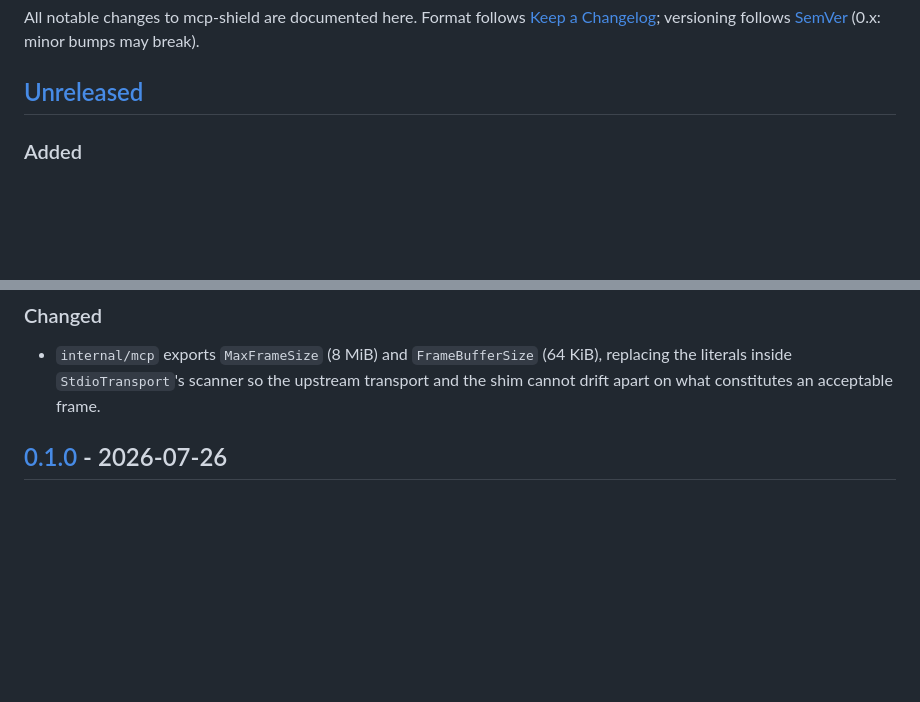
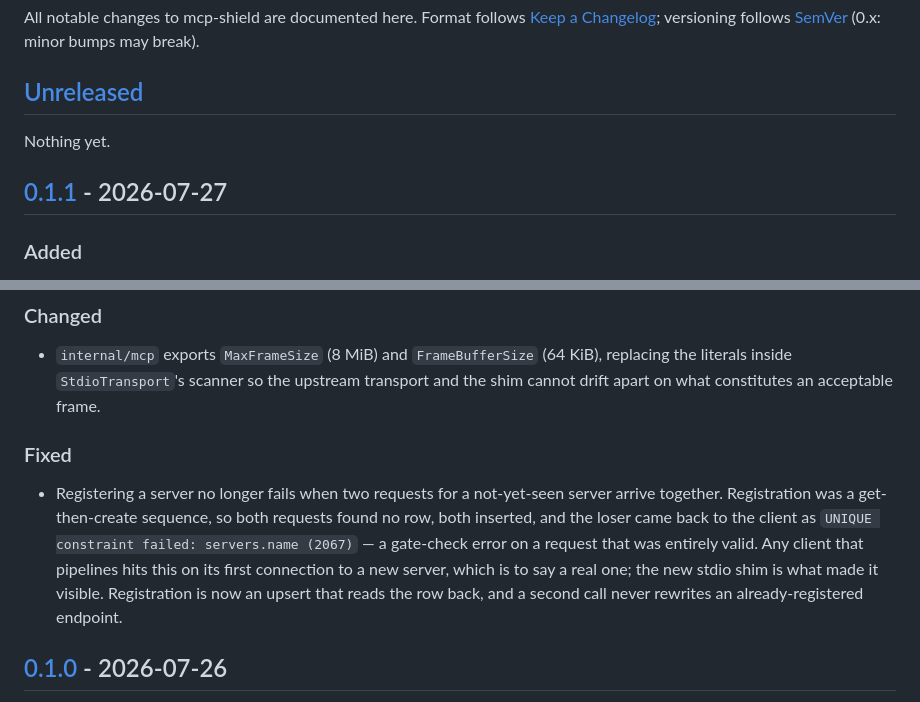
Before and after one commit to EricMarcantonio/mcp-shield, a Markdown page: CHANGELOG.md, 2 parts joined by grey strips. Drawn GitHub-style; blank space fills up the shorter version.

Commit message:
docs: cut CHANGELOG 0.1.1
Co-Authored-By: Claude Opus 5 <noreply@anthropic.com>
Claude-Session: https://claude.ai/code/session_012228tiFGfBNBLk25ZyNxuz

```diff
--- a/CHANGELOG.md
+++ b/CHANGELOG.md
@@ -5,6 +5,10 @@ All notable changes to mcp-shield are documented here. Format follows
 [SemVer](https://semver.org) (0.x: minor bumps may break).
 
 ## [Unreleased]
+
+Nothing yet.
+
+## [0.1.1] - 2026-07-27
 
 ### Added
 - `mcp-shield connect <server> [--gateway URL]` — a stdio shim, and the
@@ -69,6 +73,18 @@ happens in a background goroutine whose failures never propagate back.
   (64 KiB), replacing the literals inside `StdioTransport`'s scanner so the
   upstream transport and the shim cannot drift apart on what constitutes an
   acceptable frame.
+
+### Fixed
+- Registering a server no longer fails when two requests for a
+  not-yet-seen server arrive together. Registration was a get-then-create
+  sequence, so both requests found no row, both inserted, and the loser
+  came back to the client as
+  `UNIQUE constraint failed: servers.name (2067)` — a gate-check error on
+  a request that was entirely valid. Any client that pipelines hits this
+  on its first connection to a new server, which is to say a real one;
+  the new stdio shim is what made it visible. Registration is now an
+  upsert that reads the row back, and a second call never rewrites an
+  already-registered endpoint.
 
 ## [0.1.0] - 2026-07-26
 
```
Also changed, not shown: other parts of CHANGELOG.md (+2 -1 lines).
